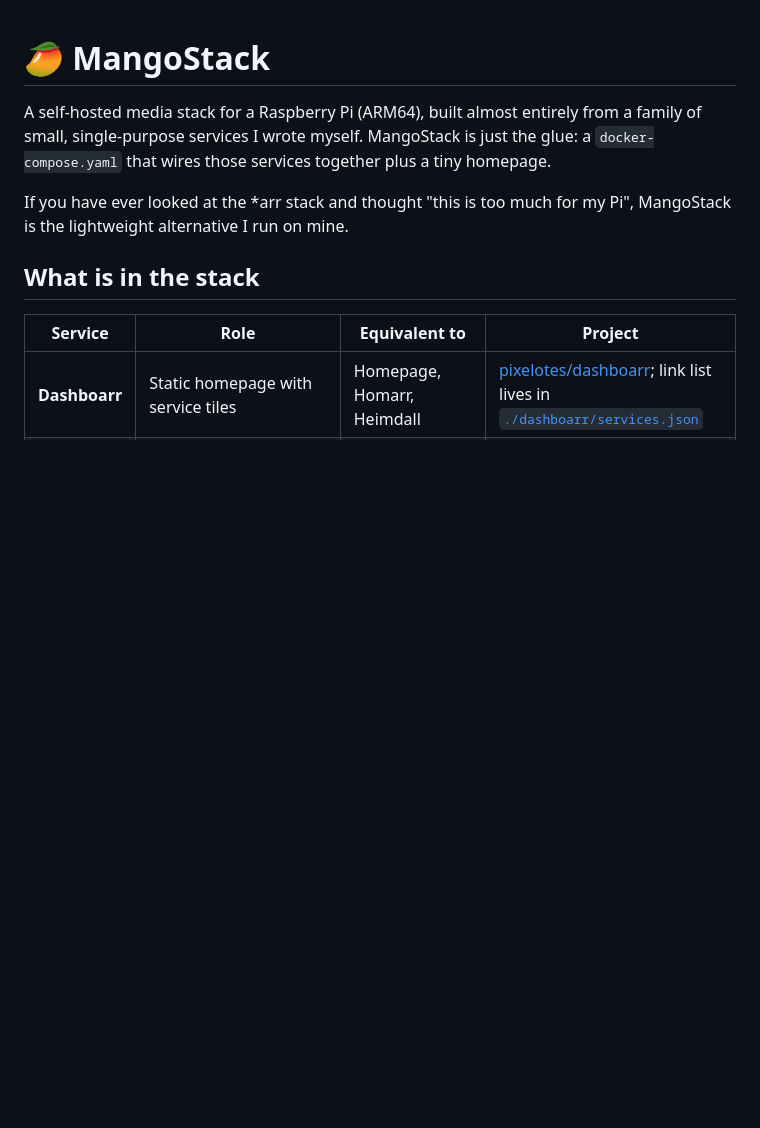
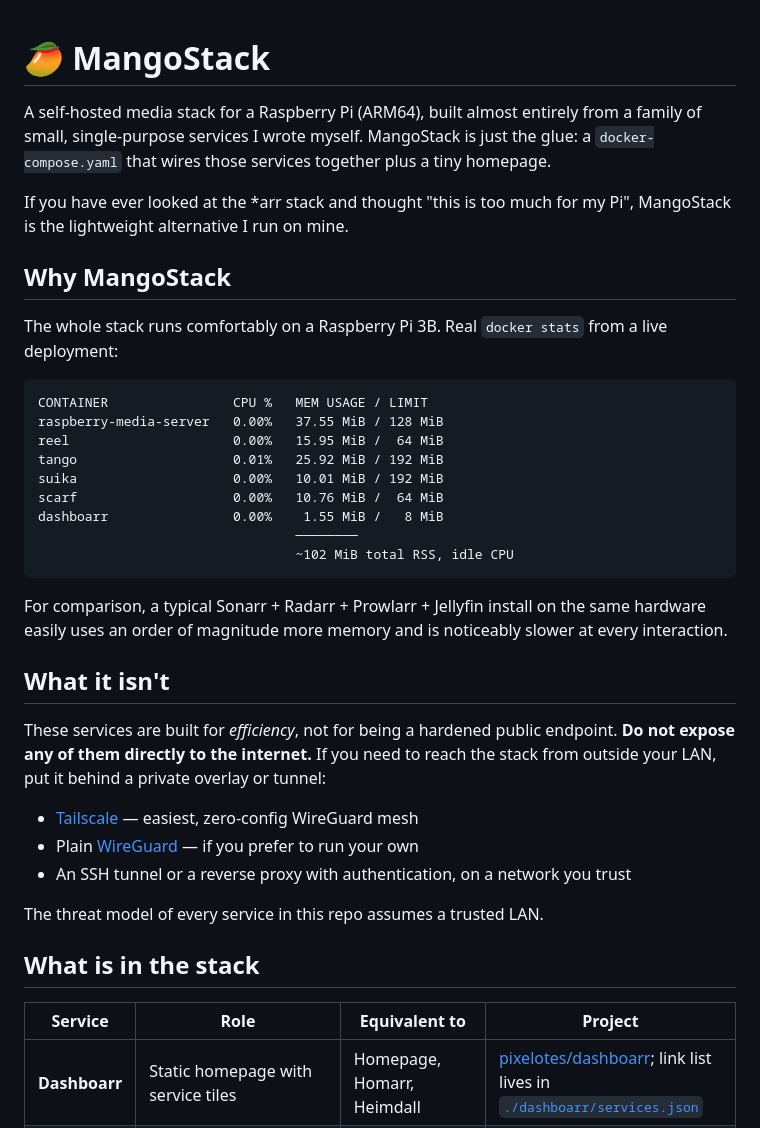
Before and after one commit to pixelotes/MangoStack, a Markdown page: README.md, the part around the change. Drawn GitHub-style; blank space fills up the shorter version.

Commit message:
add further info to readme

````diff
--- a/README.md
+++ b/README.md
@@ -7,6 +7,40 @@ plus a tiny homepage.
 
 If you have ever looked at the *arr stack and thought "this is too much for
 my Pi", MangoStack is the lightweight alternative I run on mine.
+
+## Why MangoStack
+
+The whole stack runs comfortably on a Raspberry Pi 3B. Real `docker stats`
+from a live deployment:
+
+```
+CONTAINER                CPU %   MEM USAGE / LIMIT
+raspberry-media-server   0.00%   37.55 MiB / 128 MiB
+reel                     0.00%   15.95 MiB /  64 MiB
+tango                    0.01%   25.92 MiB / 192 MiB
+suika                    0.00%   10.01 MiB / 192 MiB
+scarf                    0.00%   10.76 MiB /  64 MiB
+dashboarr                0.00%    1.55 MiB /   8 MiB
+                                 ────────
+                                 ~102 MiB total RSS, idle CPU
+```
+
+For comparison, a typical Sonarr + Radarr + Prowlarr + Jellyfin install on
+the same hardware easily uses an order of magnitude more memory and is
+noticeably slower at every interaction.
+
+## What it isn't
+
+These services are built for *efficiency*, not for being a hardened public
+endpoint. **Do not expose any of them directly to the internet.** If you
+need to reach the stack from outside your LAN, put it behind a private
+overlay or tunnel:
+
+- [Tailscale](https://tailscale.com/) — easiest, zero-config WireGuard mesh
+- Plain [WireGuard](https://www.wireguard.com/) — if you prefer to run your own
+- An SSH tunnel or a reverse proxy with authentication, on a network you trust
+
+The threat model of every service in this repo assumes a trusted LAN.
 
 ## What is in the stack
 
````
